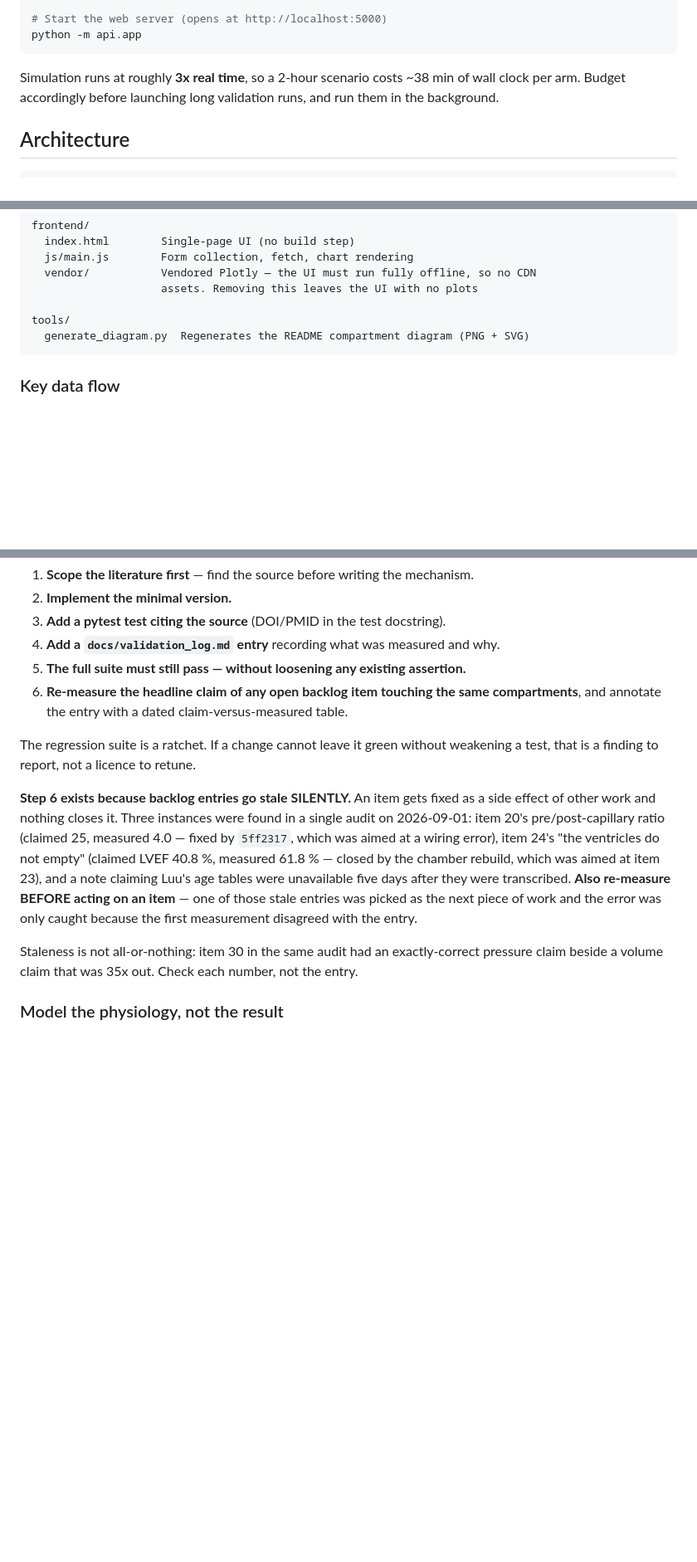
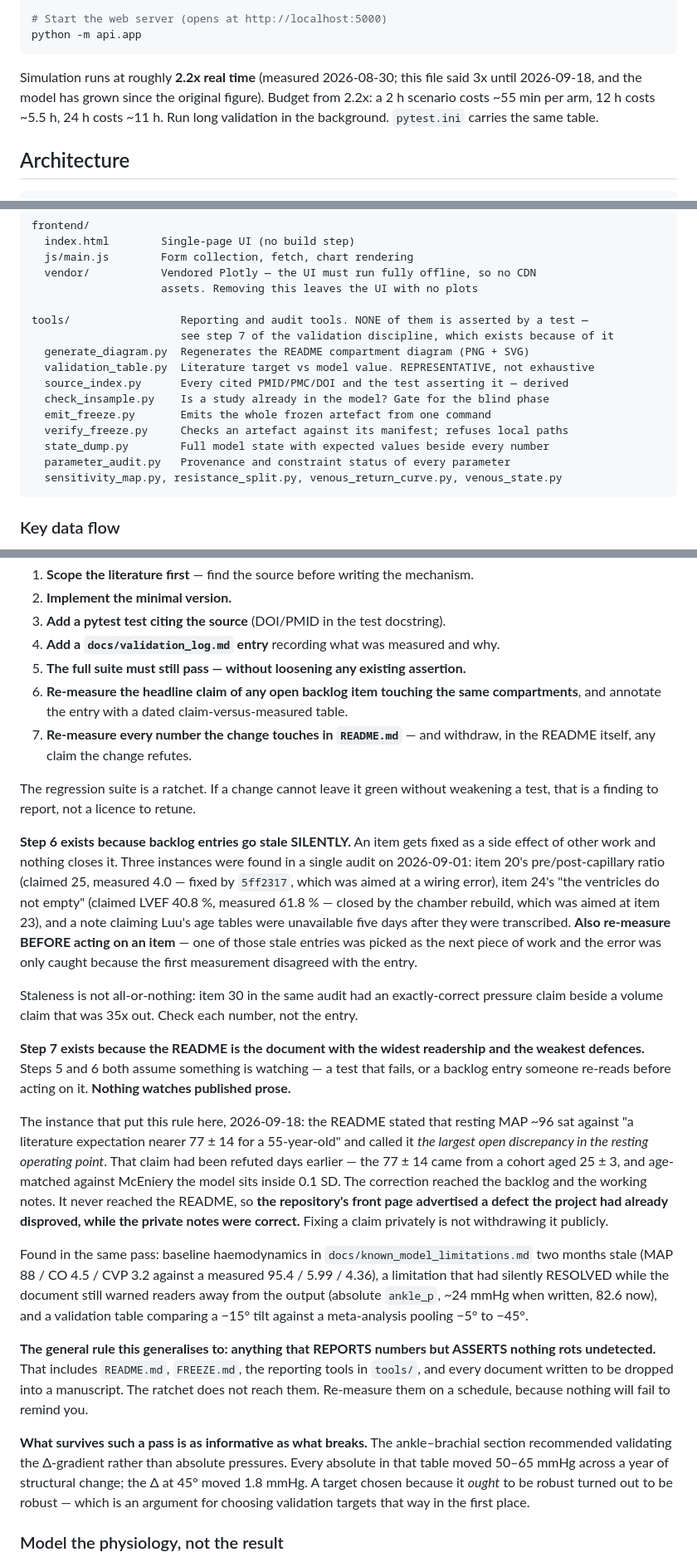
Before and after one commit to moelgaardjesper/human-cardiovascular-model, a Markdown page: CLAUDE.md, 3 parts joined by grey strips. Shown at 83% size. Rendered like a GitHub page; blank space fills up the shorter version.

Commit message:
discipline: step 7 — re-measure the README, because nothing else does
Steps 5 and 6 both assume something is watching: a test that fails, or a backlog
entry someone re-reads before acting on it. NOTHING WATCHES PUBLISHED PROSE, and
the README has the widest readership and the weakest defences of anything in the
repository.

The instance that produced the rule: the README stated that resting MAP ~96 sat
against "a literature expectation nearer 77 +/- 14 for a 55-year-old" and called
it the largest open discrepancy in the model. That had been refuted days earlier
— the 77 +/- 14 came from a cohort aged 25 +/- 3, and age-matched against
McEniery the model sits inside 0.1 SD. The correction reached the backlog and the
working notes and never reached the README. The repository's front page
advertised a defect the project had already disproved, while the private notes
were correct. FIXING A CLAIM PRIVATELY IS NOT WITHDRAWING IT PUBLICLY.

Found in the same pass: baseline haemodynamics in the limitations document two
months stale, a limitation that had silently RESOLVED while the document still
warned readers off the output, and a validation table comparing a -15 degree tilt
against a meta-analysis pooling -5 to -45.

The general rule: ANYTHING THAT REPORTS NUMBERS BUT ASSERTS NOTHING ROTS
UNDETECTED. README.md, FREEZE.md, the tools in tools/, and every document written
to be dropped into a manuscript. The ratchet does not reach them.

Also recorded: what SURVIVES such a pass is as informative as what breaks. The
ankle-brachial section recommended validating the delta-gradient rather than
absolute pressures. Every absolute in that table moved 50-65 mmHg across a year
of structural change; the delta at 45 degrees moved 1.8. A target chosen because
it ought to be robust turned out to be robust, which is an argument for choosing
validation targets that way to begin with.

Two stale facts in this file corrected while here, both examples of the same
disease. The tools/ listing named 1 of 12 tools — now complete, with the note
that none of them is asserted by a test, which is precisely why step 7 exists.
And throughput said 3x real time; it was measured at 2.2x on 2026-08-30 and
pytest.ini had been carrying the correction alone ever since.

Co-Authored-By: Claude Opus 5 <noreply@anthropic.com>
Claude-Session: https://claude.ai/code/session_01WjJq42EcLmxpqw9FLyHBEp

````diff
--- a/CLAUDE.md
+++ b/CLAUDE.md
@@ -35,9 +35,10 @@ pytest tests/test_circulation.py::test_resting_baseline -v
 python -m api.app
 ```
 
-Simulation runs at roughly **3x real time**, so a 2-hour scenario costs ~38 min of wall
-clock per arm. Budget accordingly before launching long validation runs, and run them in
-the background.
+Simulation runs at roughly **2.2x real time** (measured 2026-08-30; this file said 3x until
+2026-09-18, and the model has grown since the original figure). Budget from 2.2x: a 2 h
+scenario costs ~55 min per arm, 12 h costs ~5.5 h, 24 h costs ~11 h. Run long validation in
+the background. `pytest.ini` carries the same table.
 
 ## Architecture
 
@@ -72,8 +73,17 @@ frontend/
   vendor/           Vendored Plotly — the UI must run fully offline, so no CDN
                     assets. Removing this leaves the UI with no plots
 
-tools/
+tools/                 Reporting and audit tools. NONE of them is asserted by a test —
+                       see step 7 of the validation discipline, which exists because of it
   generate_diagram.py  Regenerates the README compartment diagram (PNG + SVG)
+  validation_table.py  Literature target vs model value. REPRESENTATIVE, not exhaustive
+  source_index.py      Every cited PMID/PMC/DOI and the test asserting it — derived
+  check_insample.py    Is a study already in the model? Gate for the blind phase
+  emit_freeze.py       Emits the whole frozen artefact from one command
+  verify_freeze.py     Checks an artefact against its manifest; refuses local paths
+  state_dump.py        Full model state with expected values beside every number
+  parameter_audit.py   Provenance and constraint status of every parameter
+  sensitivity_map.py, resistance_split.py, venous_return_curve.py, venous_state.py
 ```
 
 ### Key data flow
@@ -129,6 +139,8 @@ Every change that touches physiology follows the same loop:
 5. **The full suite must still pass — without loosening any existing assertion.**
 6. **Re-measure the headline claim of any open backlog item touching the same
    compartments**, and annotate the entry with a dated claim-versus-measured table.
+7. **Re-measure every number the change touches in `README.md`** — and withdraw,
+   in the README itself, any claim the change refutes.
 
 The regression suite is a ratchet. If a change cannot leave it green without weakening a
 test, that is a finding to report, not a licence to retune.
@@ -145,6 +157,36 @@ measurement disagreed with the entry.
 
 Staleness is not all-or-nothing: item 30 in the same audit had an exactly-correct pressure
 claim beside a volume claim that was 35x out. Check each number, not the entry.
+
+**Step 7 exists because the README is the document with the widest readership and the
+weakest defences.** Steps 5 and 6 both assume something is watching — a test that fails, or
+a backlog entry someone re-reads before acting on it. **Nothing watches published prose.**
+
+The instance that put this rule here, 2026-09-18: the README stated that resting MAP ~96 sat
+against "a literature expectation nearer 77 ± 14 for a 55-year-old" and called it *the
+largest open discrepancy in the resting operating point*. That claim had been refuted days
+earlier — the 77 ± 14 came from a cohort aged 25 ± 3, and age-matched against McEniery the
+model sits inside 0.1 SD. The correction reached the backlog and the working notes. It never
+reached the README, so **the repository's front page advertised a defect the project had
+already disproved, while the private notes were correct.** Fixing a claim privately is not
+withdrawing it publicly.
+
+Found in the same pass: baseline haemodynamics in `docs/known_model_limitations.md` two
+months stale (MAP 88 / CO 4.5 / CVP 3.2 against a measured 95.4 / 5.99 / 4.36), a limitation
+that had silently RESOLVED while the document still warned readers away from the output
+(absolute `ankle_p`, ~24 mmHg when written, 82.6 now), and a validation table comparing a
+−15° tilt against a meta-analysis pooling −5° to −45°.
+
+**The general rule this generalises to: anything that REPORTS numbers but ASSERTS nothing
+rots undetected.** That includes `README.md`, `FREEZE.md`, the reporting tools in `tools/`,
+and every document written to be dropped into a manuscript. The ratchet does not reach them.
+Re-measure them on a schedule, because nothing will fail to remind you.
+
+**What survives such a pass is as informative as what breaks.** The ankle–brachial section
+recommended validating the Δ-gradient rather than absolute pressures. Every absolute in that
+table moved 50–65 mmHg across a year of structural change; the Δ at 45° moved 1.8 mmHg. A
+target chosen because it *ought* to be robust turned out to be robust — which is an argument
+for choosing validation targets that way in the first place.
 
 ### Model the physiology, not the result
 
````
